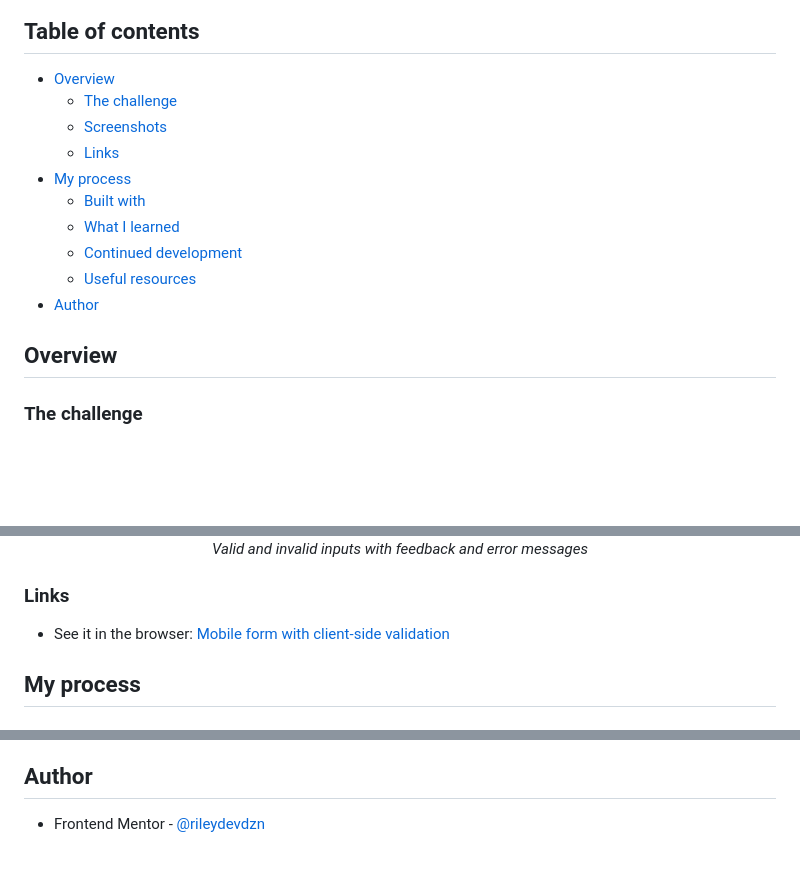
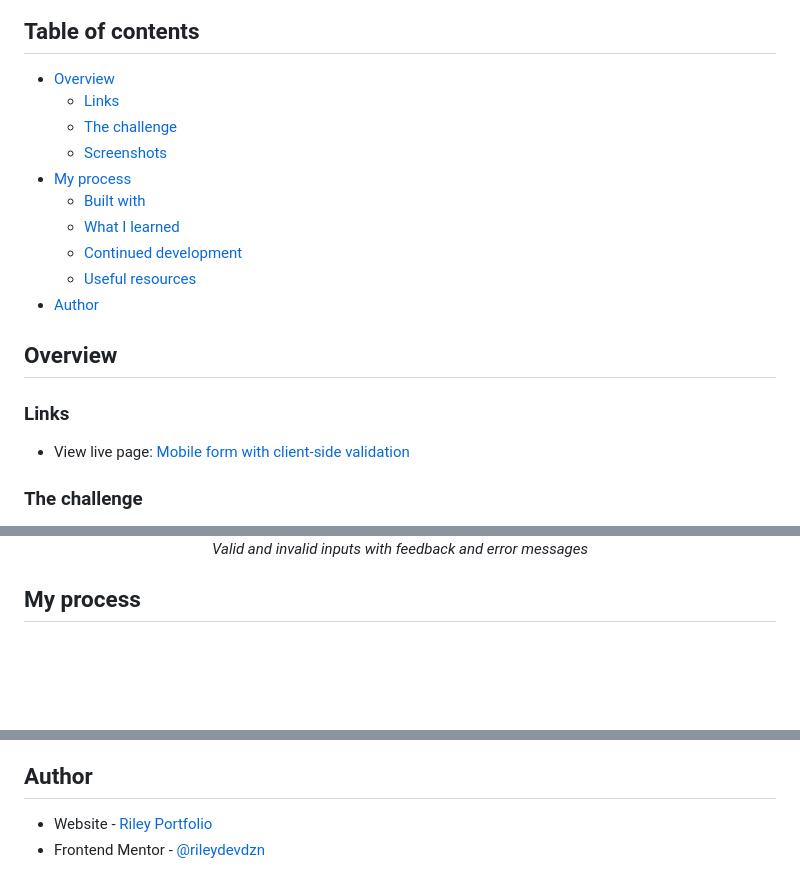
Before and after one commit to rileydevdzn/html-validation-mobile-form, a Markdown page: README.md, 3 parts joined by grey strips. Rendered like a GitHub page; blank space fills up the shorter version.

```diff
--- a/README.md
+++ b/README.md
@@ -8,9 +8,9 @@
 ## Table of contents
 
 - [Overview](#overview)
+  - [Links](#links)
   - [The challenge](#the-challenge)
   - [Screenshots](#screenshots)
-  - [Links](#links)
 - [My process](#my-process)
   - [Built with](#built-with)
   - [What I learned](#what-i-learned)
@@ -19,6 +19,10 @@
 - [Author](#author)
 
 ## Overview
+
+### Links
+
+- View live page: [Mobile form with client-side validation](https://rileydevdzn.github.io/html-validation-mobile-form/)
 
 ### The challenge
 
@@ -43,10 +47,6 @@ Users should be able to:
     height="400px">
     <p><em>Valid and invalid inputs with feedback and error messages</em></p>
 </div>
-
-### Links
-
-- See it in the browser: [Mobile form with client-side validation](https://rileydevdzn.github.io/html-validation-mobile-form/)
 
 ## My process
 
@@ -139,4 +139,5 @@ One area I'd like to work on more is accessibility, doing more to ensure forms (
 
 ## Author
 
+- Website - [Riley Portfolio](https://rileydevdzn.webflow.io)
 - Frontend Mentor - [@rileydevdzn](https://www.frontendmentor.io/profile/rileydevdzn)
```
